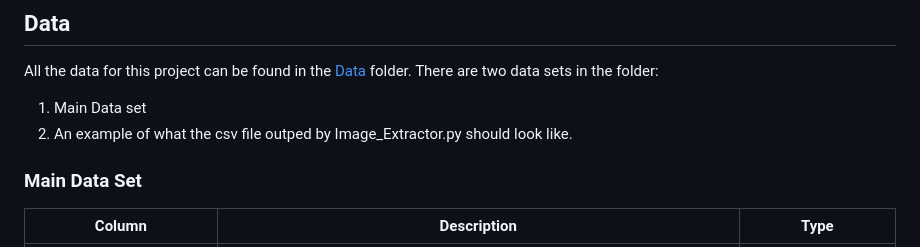
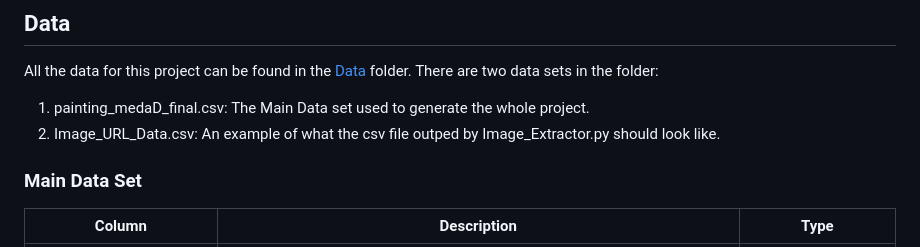
Before and after one commit to ik4vrb/ds-4002-team-aai-project-2, a Markdown page: README.md, the part around the change. Rendered like a GitHub page.

```diff
--- a/README.md
+++ b/README.md
@@ -39,8 +39,8 @@ The second file is and RMD file that creates models comparing the metadata and c
 
 All the data for this project can be found in the [Data](https://github.com/ik4vrb/ds-4002-team-aai-project-2/tree/main/Data) folder.
 There are two data sets in the folder:
-1. Main Data set
-2. An example of what the csv file outped by Image_Extractor.py should look like.
+1. painting_medaD_final.csv: The Main Data set used to generate the whole project.
+2. Image_URL_Data.csv: An example of what the csv file outped by Image_Extractor.py should look like.
 
 ### Main Data Set
 
```
